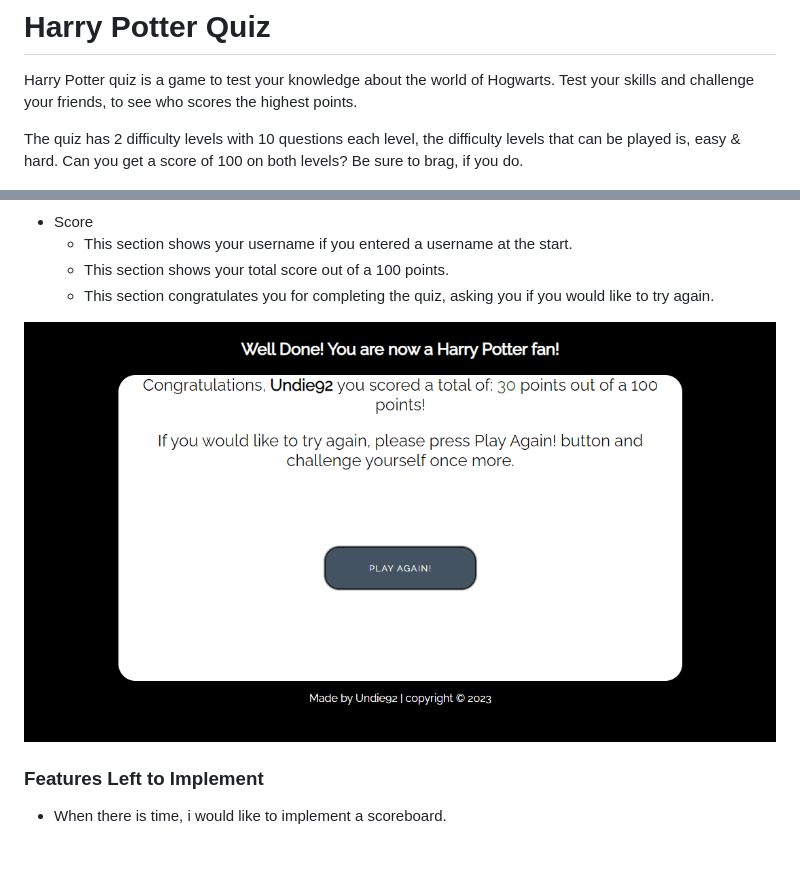
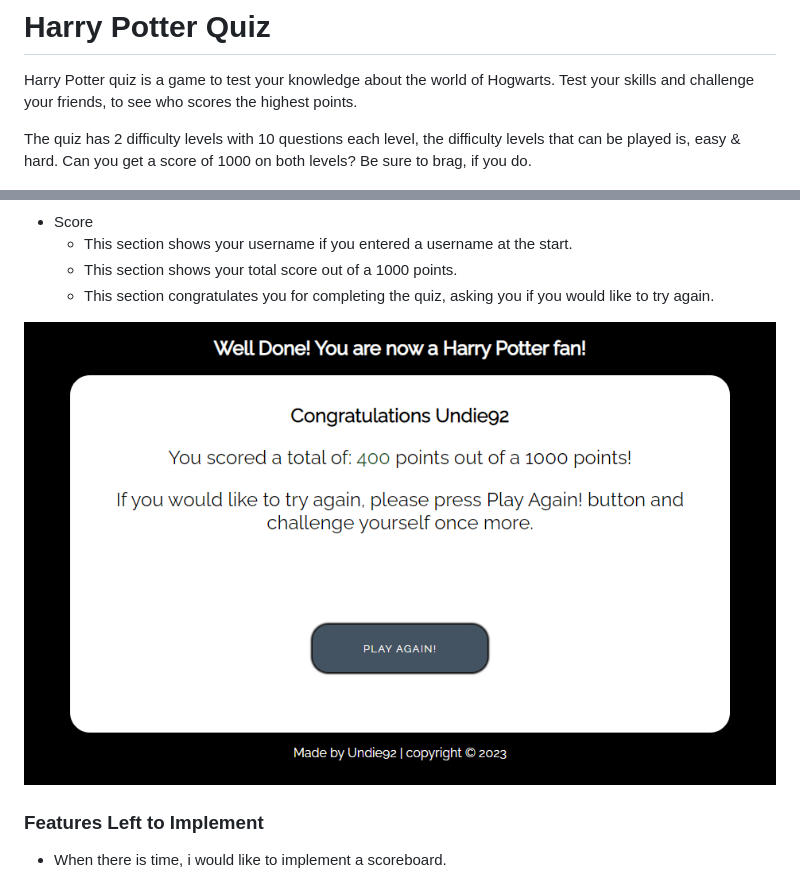
Before and after one commit to Undie92/harry-quiz, a Markdown page: README.md, 2 parts joined by grey strips. Drawn GitHub-style; pictures changed too: assets/pictures/final-result1.png (added); blank space fills up the shorter version.

```diff
--- a/README.md
+++ b/README.md
@@ -3,7 +3,7 @@
 Harry Potter quiz is a game to test your knowledge about the world of Hogwarts. Test your skills and challenge your friends,
 to see who scores the highest points.
 
-The quiz has 2 difficulty levels with 10 questions each level, the difficulty levels that can be played is, easy & hard. Can you get a score of 100 on both levels?
+The quiz has 2 difficulty levels with 10 questions each level, the difficulty levels that can be played is, easy & hard. Can you get a score of 1000 on both levels?
 Be sure to brag, if you do.
 
 
@@ -42,10 +42,10 @@ Be sure to brag, if you do.
 
 * Score
   * This section shows your username if you entered a username at the start.
-  * This section shows your total score out of a 100 points.
+  * This section shows your total score out of a 1000 points.
   * This section congratulates you for completing the quiz, asking you if you would like to try again.
 
-![Score](assets/pictures/final-result.png)
+![Score](assets/pictures/final-result1.png)
 
 ### Features Left to Implement
  * When there is time, i would like to implement a scoreboard.
```
Also changed, not shown: other parts of README.md (+5 -5 lines), assets/pictures/easy-question1.png (added), assets/pictures/hard-question1.png (added), assets/pictures/landing-page1.png (added).
